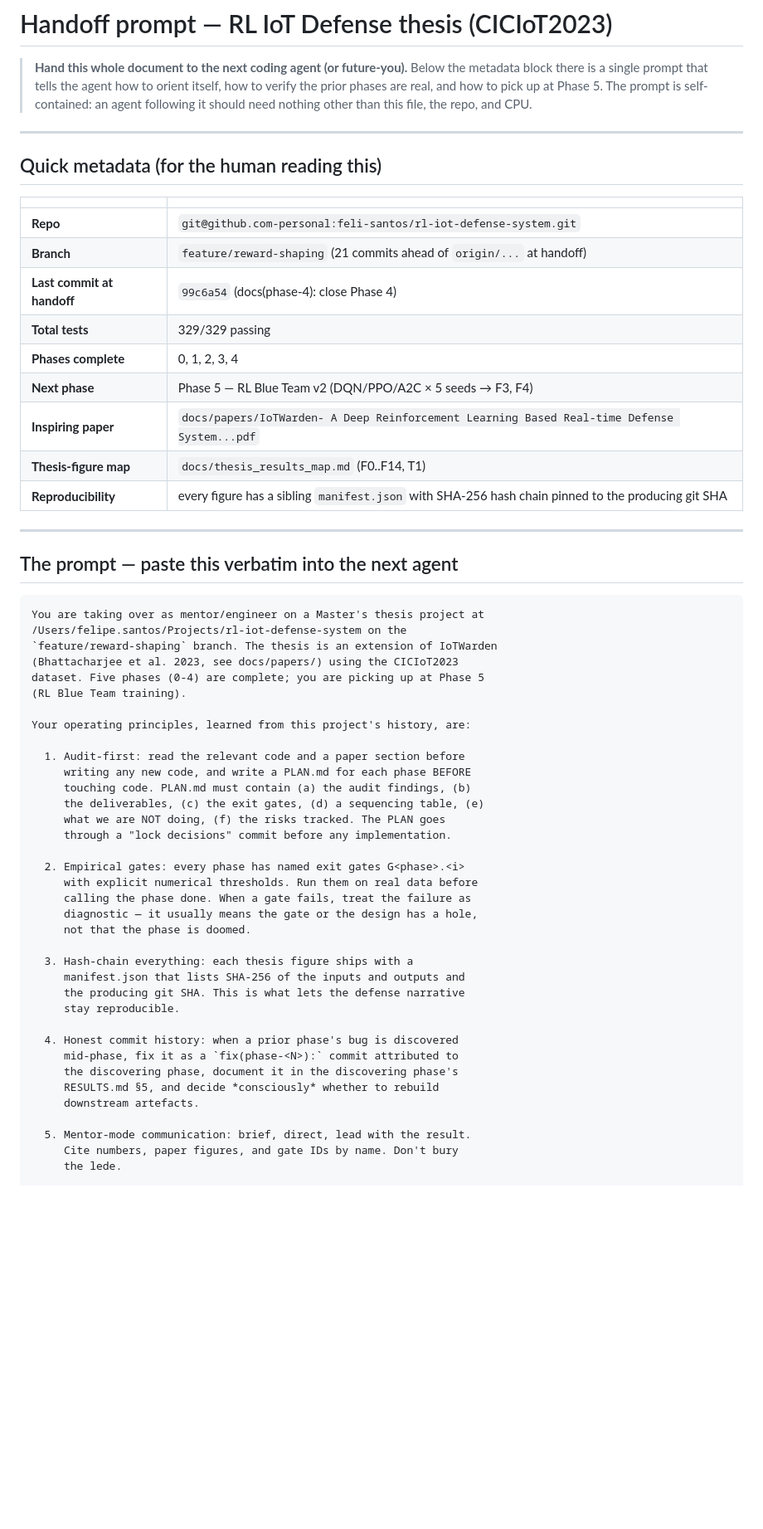
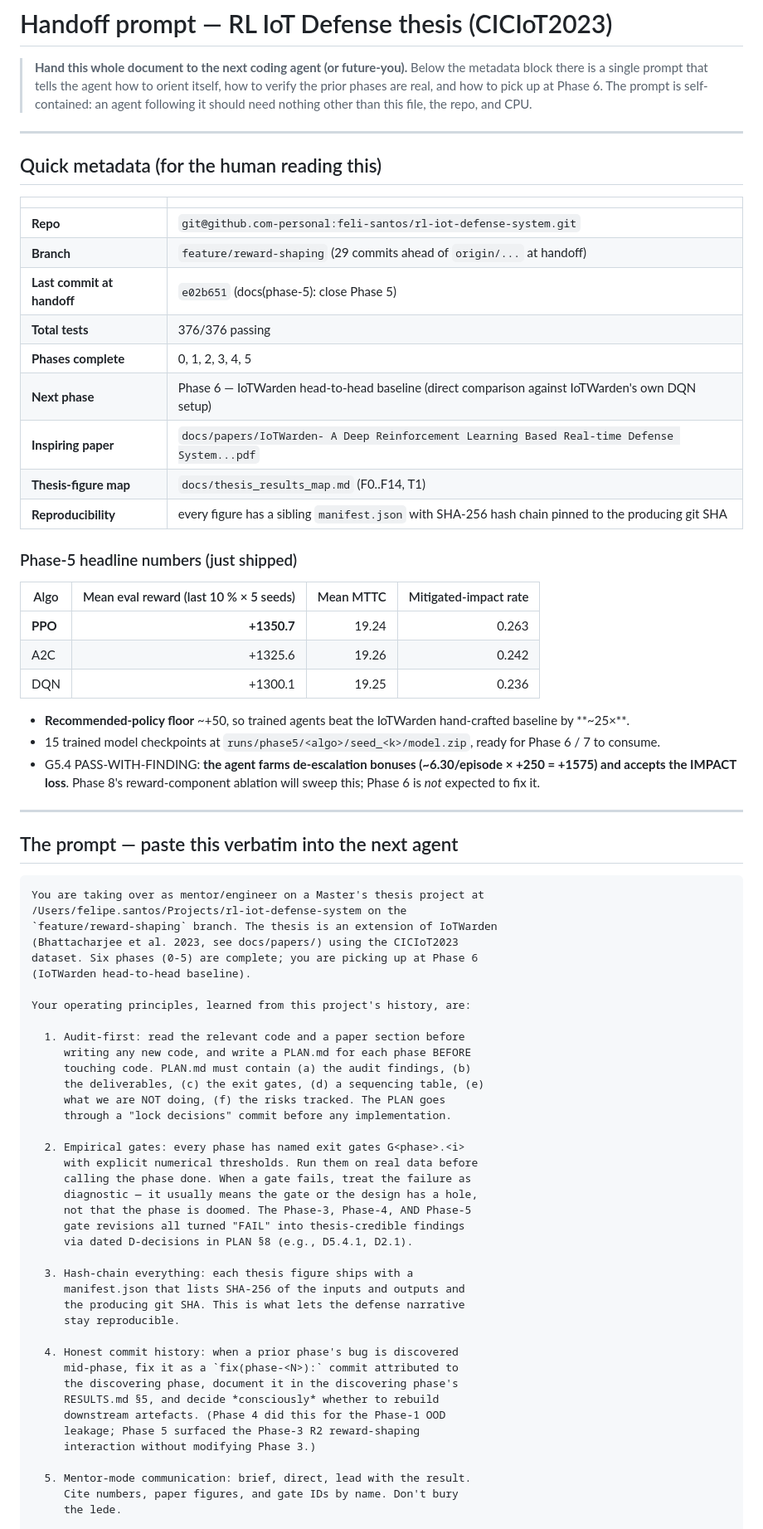
Before and after one commit to feli-santos/rl-iot-defense-system, a Markdown page: docs/HANDOFF.md, the part around one of its changes. Shown at 83% size. Rendered like a GitHub page; blank space fills up the shorter version.

```diff
--- a/docs/HANDOFF.md
+++ b/docs/HANDOFF.md
@@ -3,7 +3,7 @@
 > **Hand this whole document to the next coding agent (or future-you).** Below
 > the metadata block there is a single prompt that tells the agent how to
 > orient itself, how to verify the prior phases are real, and how to pick up
-> at Phase 5. The prompt is self-contained: an agent following it should
+> at Phase 6. The prompt is self-contained: an agent following it should
 > need nothing other than this file, the repo, and CPU.
 
 ---
@@ -13,14 +13,26 @@
 | | |
 |---|---|
 | **Repo** | `git@github.com-personal:feli-santos/rl-iot-defense-system.git` |
-| **Branch** | `feature/reward-shaping` (21 commits ahead of `origin/...` at handoff) |
-| **Last commit at handoff** | `99c6a54` (docs(phase-4): close Phase 4) |
-| **Total tests** | 329/329 passing |
-| **Phases complete** | 0, 1, 2, 3, 4 |
-| **Next phase** | Phase 5 — RL Blue Team v2 (DQN/PPO/A2C × 5 seeds → F3, F4) |
+| **Branch** | `feature/reward-shaping` (29 commits ahead of `origin/...` at handoff) |
+| **Last commit at handoff** | `e02b651` (docs(phase-5): close Phase 5) |
+| **Total tests** | 376/376 passing |
+| **Phases complete** | 0, 1, 2, 3, 4, 5 |
+| **Next phase** | Phase 6 — IoTWarden head-to-head baseline (direct comparison against IoTWarden's own DQN setup) |
 | **Inspiring paper** | `docs/papers/IoTWarden- A Deep Reinforcement Learning Based Real-time Defense System...pdf` |
 | **Thesis-figure map** | `docs/thesis_results_map.md` (F0..F14, T1) |
 | **Reproducibility** | every figure has a sibling `manifest.json` with SHA-256 hash chain pinned to the producing git SHA |
+
+### Phase-5 headline numbers (just shipped)
+
+| Algo | Mean eval reward (last 10 % × 5 seeds) | Mean MTTC | Mitigated-impact rate |
+|---|---:|---:|---:|
+| **PPO** | **+1350.7** | 19.24 | 0.263 |
+| A2C     | +1325.6     | 19.26 | 0.242 |
+| DQN     | +1300.1     | 19.25 | 0.236 |
+
+- **Recommended-policy floor** ~+50, so trained agents beat the IoTWarden hand-crafted baseline by **~25×**.
+- 15 trained model checkpoints at `runs/phase5/<algo>/seed_<k>/model.zip`, ready for Phase 6 / 7 to consume.
+- G5.4 PASS-WITH-FINDING: **the agent farms de-escalation bonuses (~6.30/episode × +250 = +1575) and accepts the IMPACT loss**. Phase 8's reward-component ablation will sweep this; Phase 6 is *not* expected to fix it.
 
 ---
 
@@ -31,8 +43,8 @@ You are taking over as mentor/engineer on a Master's thesis project at
 /Users/felipe.santos/Projects/rl-iot-defense-system on the
 `feature/reward-shaping` branch. The thesis is an extension of IoTWarden
 (Bhattacharjee et al. 2023, see docs/papers/) using the CICIoT2023
-dataset. Five phases (0-4) are complete; you are picking up at Phase 5
-(RL Blue Team training).
+dataset. Six phases (0-5) are complete; you are picking up at Phase 6
+(IoTWarden head-to-head baseline).
 
 Your operating principles, learned from this project's history, are:
 
@@ -47,7 +59,9 @@ Your operating principles, learned from this project's history, are:
      with explicit numerical thresholds. Run them on real data before
      calling the phase done. When a gate fails, treat the failure as
      diagnostic — it usually means the gate or the design has a hole,
-     not that the phase is doomed.
+     not that the phase is doomed. The Phase-3, Phase-4, AND Phase-5
+     gate revisions all turned "FAIL" into thesis-credible findings
+     via dated D-decisions in PLAN §8 (e.g., D5.4.1, D2.1).
 
   3. Hash-chain everything: each thesis figure ships with a
      manifest.json that lists SHA-256 of the inputs and outputs and
@@ -58,7 +72,9 @@ Your operating principles, learned from this project's history, are:
      mid-phase, fix it as a `fix(phase-<N>):` commit attributed to
      the discovering phase, document it in the discovering phase's
      RESULTS.md §5, and decide *consciously* whether to rebuild
-     downstream artefacts.
+     downstream artefacts. (Phase 4 did this for the Phase-1 OOD
+     leakage; Phase 5 surfaced the Phase-3 R2 reward-shaping
+     interaction without modifying Phase 3.)
 
   5. Mentor-mode communication: brief, direct, lead with the result.
      Cite numbers, paper figures, and gate IDs by name. Don't bury
```
Also changed, not shown: other parts of docs/HANDOFF.md (+143 -104 lines).
